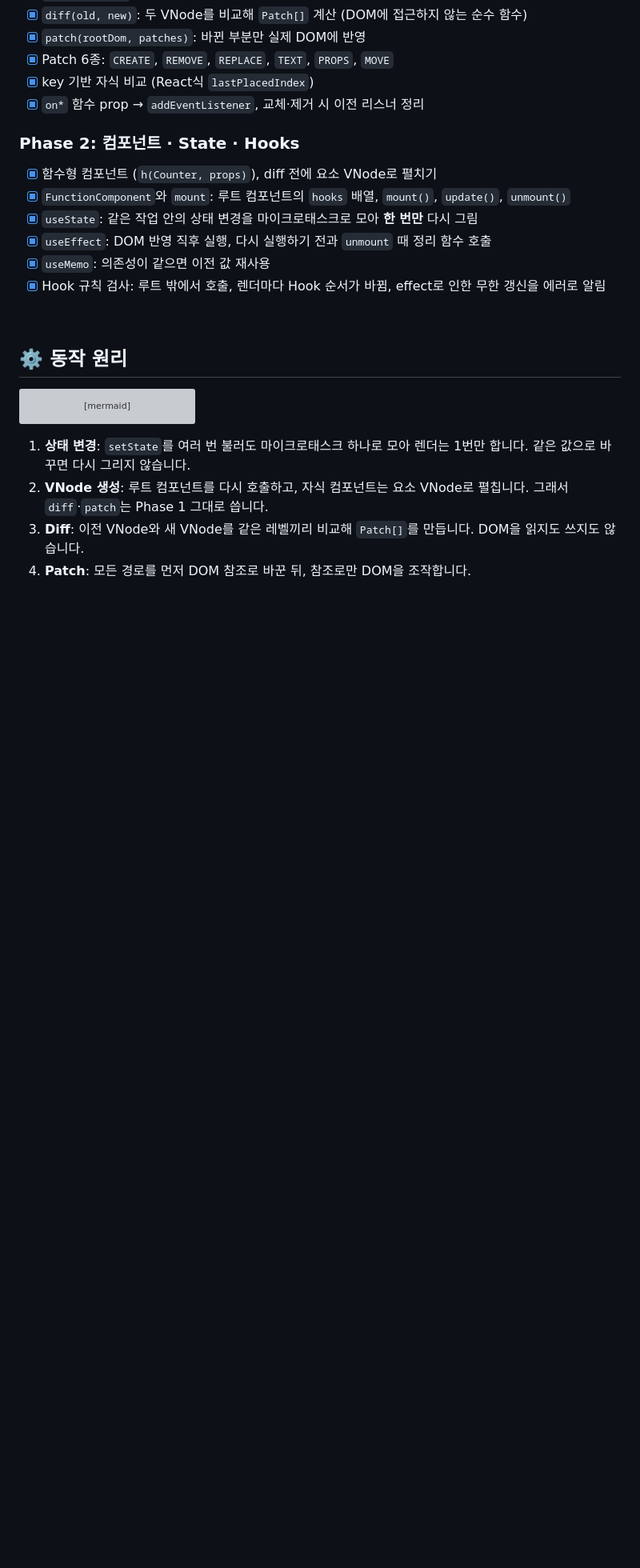
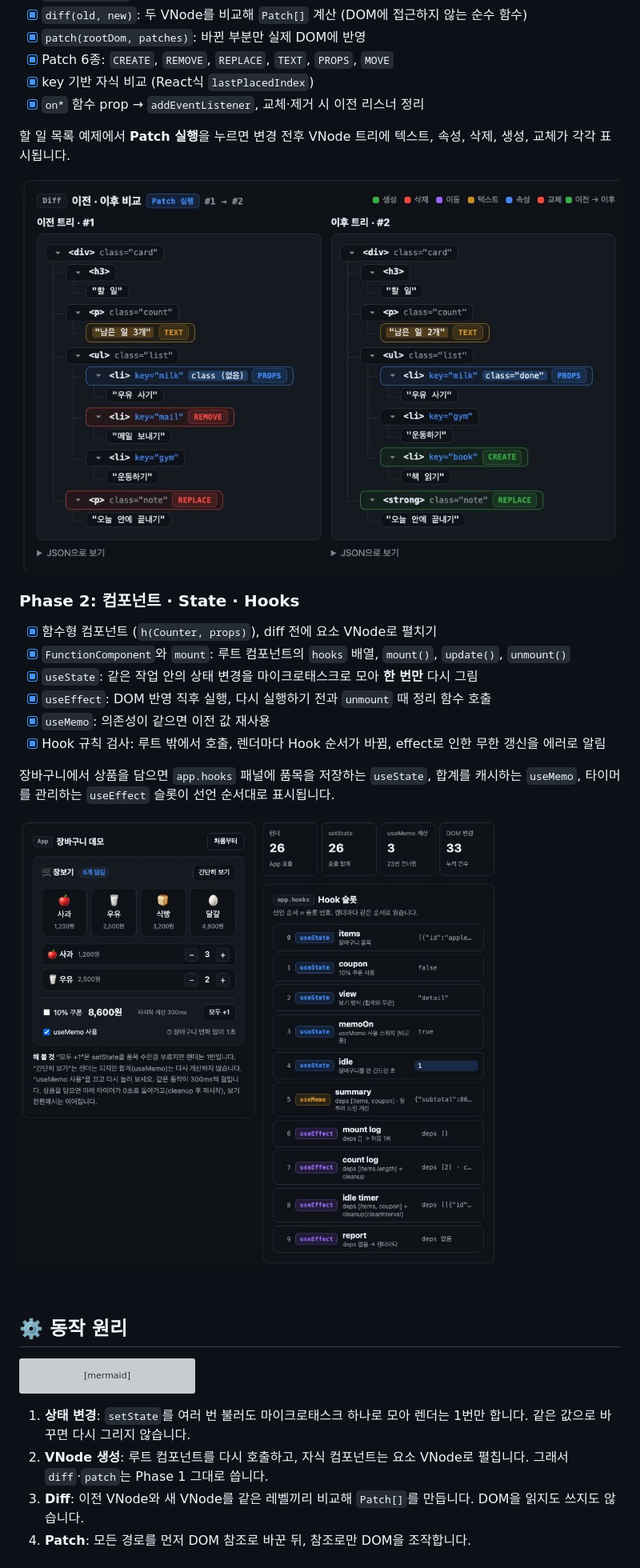
Before and after one commit to 1224kang/jungle-mini-react, a Markdown page: README.md, the part around one of its changes. Shown at 80% size. GitHub-like rendering; pictures changed too: docs/demo-hooks.jpg (added), docs/demo-preview.jpg (added); blank space fills up the shorter version; grey boxes are pictures that could not be loaded.

Commit message:
docs: bring demo site README to develop

```diff
--- a/README.md
+++ b/README.md
@@ -24,6 +27,10 @@ React, Vue 같은 UI 프레임워크 없이 **순수 JavaScript**로 React의
 - [x] key 기반 자식 비교 (React식 `lastPlacedIndex`)
 - [x] `on*` 함수 prop → `addEventListener`, 교체·제거 시 이전 리스너 정리
 
+할 일 목록 예제에서 **Patch 실행**을 누르면 변경 전후 VNode 트리에 텍스트, 속성, 삭제, 생성, 교체가 각각 표시됩니다.
+
+[![할 일 목록에 Patch를 적용하기 전과 후의 Virtual DOM 트리 비교](docs/demo-preview.jpg)](https://1224kang.github.io/jungle-mini-react/src/app/visualizer/?s=todo)
+
 ### Phase 2: 컴포넌트 · State · Hooks
 
 - [x] 함수형 컴포넌트 (`h(Counter, props)`), diff 전에 요소 VNode로 펼치기
@@ -32,6 +39,10 @@ React, Vue 같은 UI 프레임워크 없이 **순수 JavaScript**로 React의
 - [x] `useEffect`: DOM 반영 직후 실행, 다시 실행하기 전과 `unmount` 때 정리 함수 호출
 - [x] `useMemo`: 의존성이 같으면 이전 값 재사용
 - [x] Hook 규칙 검사: 루트 밖에서 호출, 렌더마다 Hook 순서가 바뀜, effect로 인한 무한 갱신을 에러로 알림
+
+장바구니에서 상품을 담으면 `app.hooks` 패널에 품목을 저장하는 `useState`, 합계를 캐시하는 `useMemo`, 타이머를 관리하는 `useEffect` 슬롯이 선언 순서대로 표시됩니다.
+
+[![장바구니 데모와 useState, useMemo, useEffect의 Hook 슬롯](docs/demo-hooks.jpg)](https://1224kang.github.io/jungle-mini-react/src/app/components/)
 
 <br/>
 
```
Also changed, not shown: other parts of README.md (+13 -2 lines), docs/demo-batching.jpg (added), docs/demo-key-move.jpg (added).
